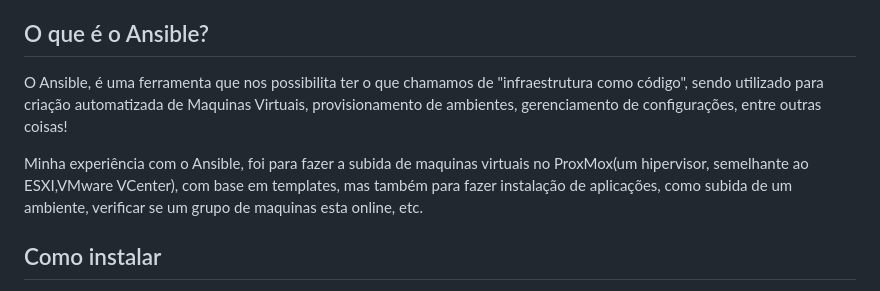
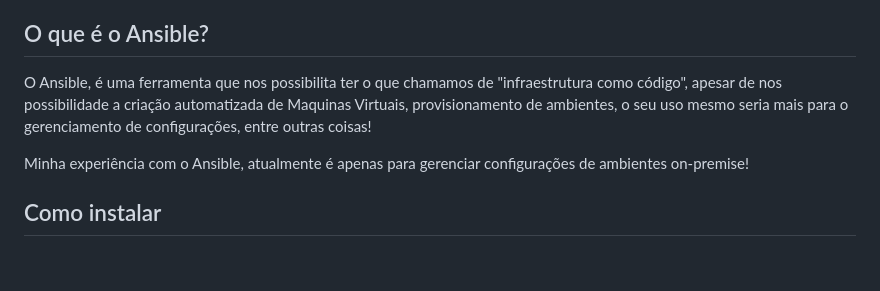
Before and after one commit to UlissesRibeiro/aprendendo-devops, a Markdown page: ansible_labs/README.MD, the part around one of its changes. Rendered like a GitHub page; blank space fills up the shorter version.

Commit message:
update ansible e kubernetes

```diff
--- a/ansible_labs/README.MD
+++ b/ansible_labs/README.MD
@@ -10,9 +10,9 @@
 
 ## O que é o Ansible?
 
-<p>O Ansible, é uma ferramenta que nos possibilita ter o que chamamos de "infraestrutura como código", sendo utilizado para criação automatizada de Maquinas Virtuais, provisionamento de ambientes, gerenciamento de configurações, entre outras coisas!</p>
+<p>O Ansible, é uma ferramenta que nos possibilita ter o que chamamos de "infraestrutura como código", apesar de nos possibilidade a criação automatizada de Maquinas Virtuais, provisionamento de ambientes, o seu uso mesmo seria mais para o gerenciamento de configurações, entre outras coisas!</p>
 
-<p>Minha experiência com o Ansible, foi para fazer a subida de maquinas virtuais no ProxMox(um hipervisor, semelhante ao ESXI,VMware VCenter), com base em templates, mas também para fazer instalação de aplicações, como subida de um ambiente, verificar se um grupo de maquinas esta online, etc.</P>
+<p>Minha experiência com o Ansible, atualmente é apenas para gerenciar configurações de ambientes on-premise!</P>
 
 ## Como instalar
 <p>Para instalar o Ansible, basta seguir o passo a passo baseado na documentação oficial, meu sistema de uso é o Ubuntu, segue então os comandos :
```
Also changed, not shown: other parts of ansible_labs/README.MD (+2 -1 lines), kubernetes/readme.md (added, +275 -0 lines).
